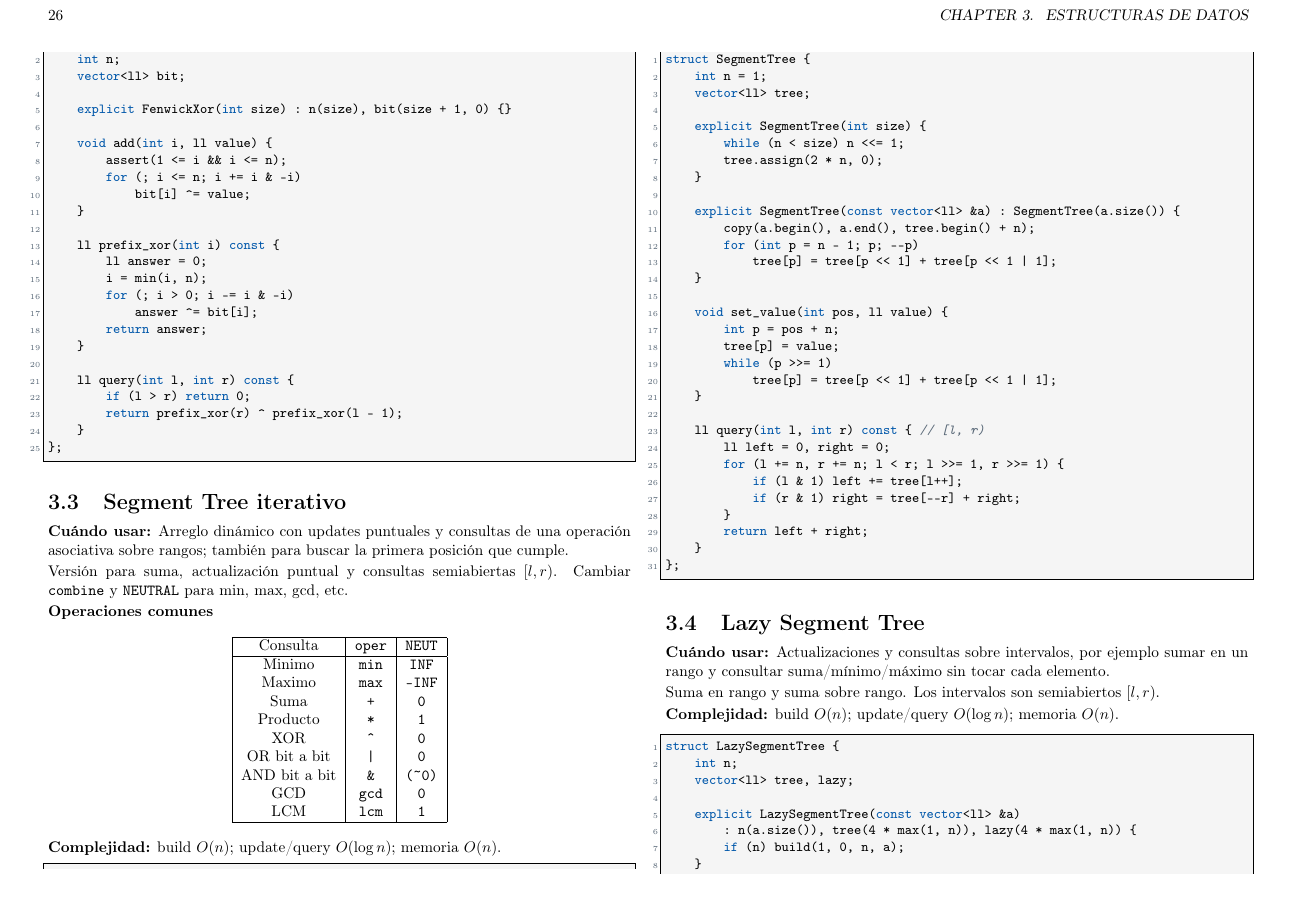
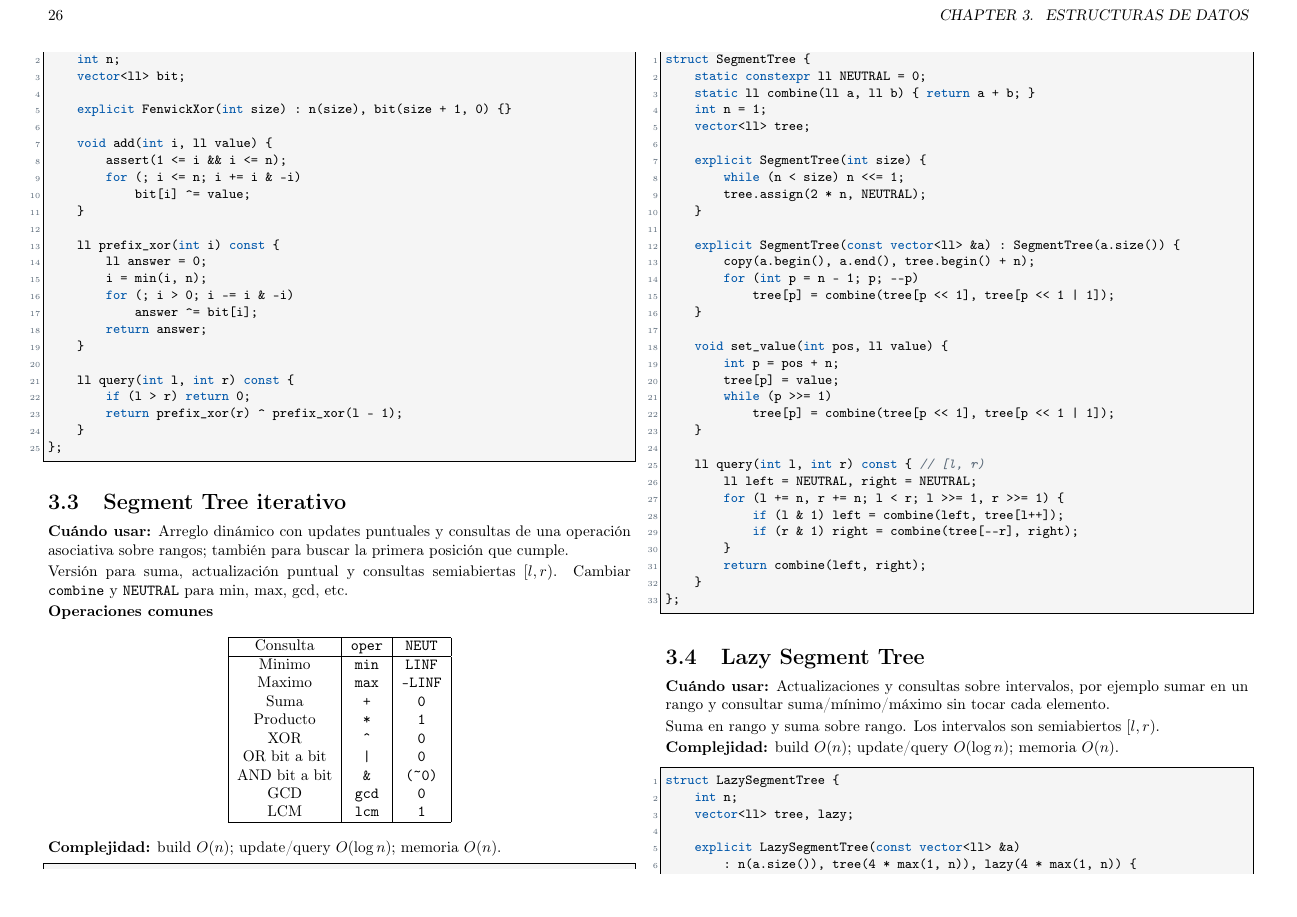
Before and after one commit to matiask400/mcduck-handbook, a LaTeX thesis (main.tex, which reads data_structures/segment_tree.tex): page 26 of 81. Compiled offline with pdfLaTeX.

Commit message:
refactor: explicitar operación y neutro de Segment Tree

```diff
--- a/data_structures/segment_tree.tex
+++ b/data_structures/segment_tree.tex
@@ -11,8 +11,8 @@ Cambiar \texttt{combine} y \texttt{NEUTRAL} para min, max, gcd, etc.
 \hline
 Consulta & \texttt{oper} & \texttt{NEUT} \\
 \hline
-Minimo & \texttt{min} & \texttt{INF} \\
-Maximo & \texttt{max} & \texttt{-INF} \\
+Minimo & \texttt{min} & \texttt{LINF} \\
+Maximo & \texttt{max} & \texttt{-LINF} \\
 Suma & \texttt{+} & \texttt{0} \\
 Producto & \texttt{*} & \texttt{1} \\
 XOR & \texttt{\^} & \texttt{0} \\
@@ -28,34 +28,36 @@ LCM & \texttt{lcm} & \texttt{1} \\
 
 \begin{lstlisting}[style=cpp]
 struct SegmentTree {
+    static constexpr ll NEUTRAL = 0;
+    static ll combine(ll a, ll b) { return a + b; }
     int n = 1;
     vector<ll> tree;
 
     explicit SegmentTree(int size) {
         while (n < size) n <<= 1;
-        tree.assign(2 * n, 0);
+        tree.assign(2 * n, NEUTRAL);
     }
 
     explicit SegmentTree(const vector<ll> &a) : SegmentTree(a.size()) {
         copy(a.begin(), a.end(), tree.begin() + n);
         for (int p = n - 1; p; --p)
-            tree[p] = tree[p << 1] + tree[p << 1 | 1];
+            tree[p] = combine(tree[p << 1], tree[p << 1 | 1]);
     }
 
     void set_value(int pos, ll value) {
         int p = pos + n;
         tree[p] = value;
         while (p >>= 1)
-            tree[p] = tree[p << 1] + tree[p << 1 | 1];
+            tree[p] = combine(tree[p << 1], tree[p << 1 | 1]);
     }
 
     ll query(int l, int r) const { // [l, r)
-        ll left = 0, right = 0;
+        ll left = NEUTRAL, right = NEUTRAL;
         for (l += n, r += n; l < r; l >>= 1, r >>= 1) {
-            if (l & 1) left += tree[l++];
-            if (r & 1) right = tree[--r] + right;
+            if (l & 1) left = combine(left, tree[l++]);
+            if (r & 1) right = combine(tree[--r], right);
         }
-        return left + right;
+        return combine(left, right);
     }
 };
 \end{lstlisting}
```
